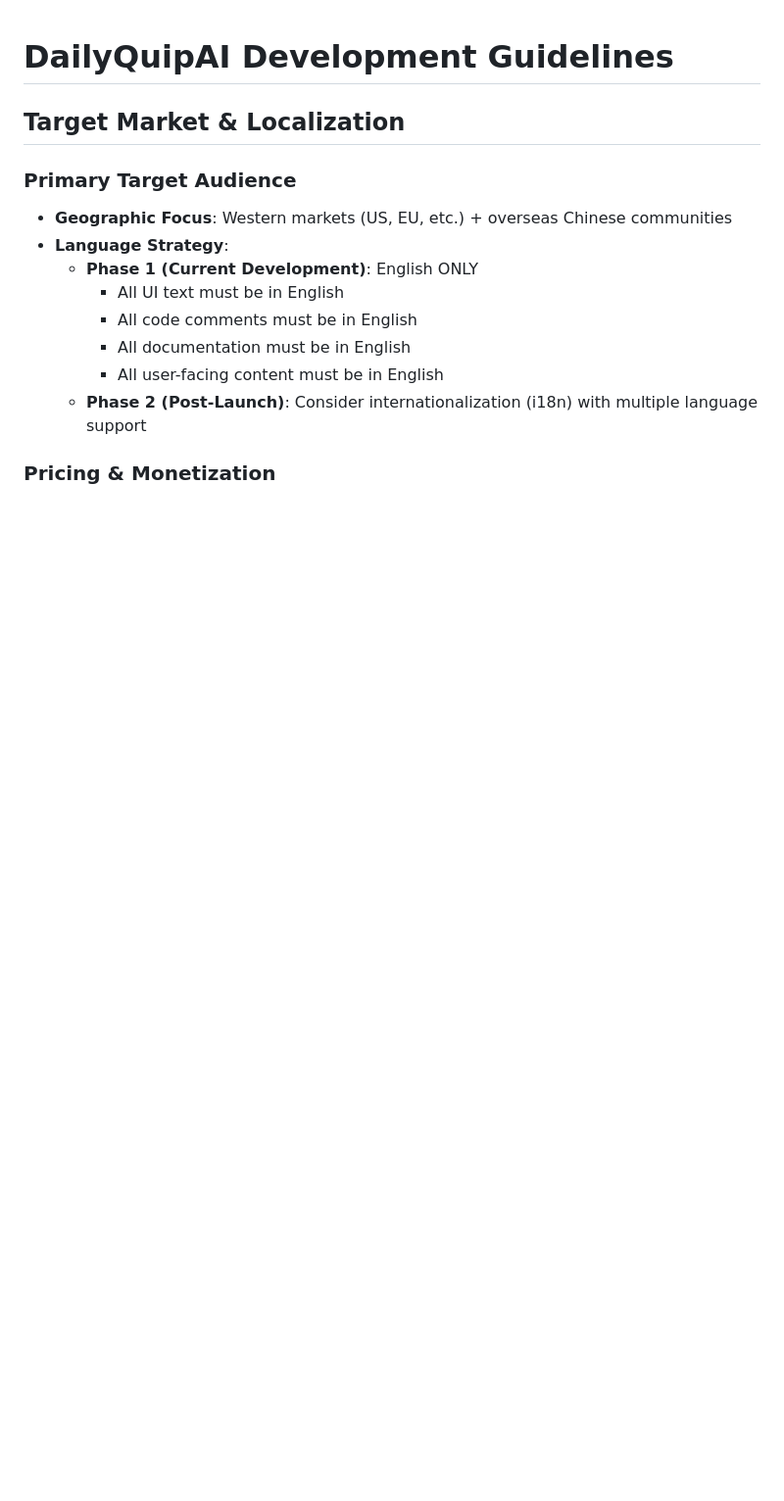
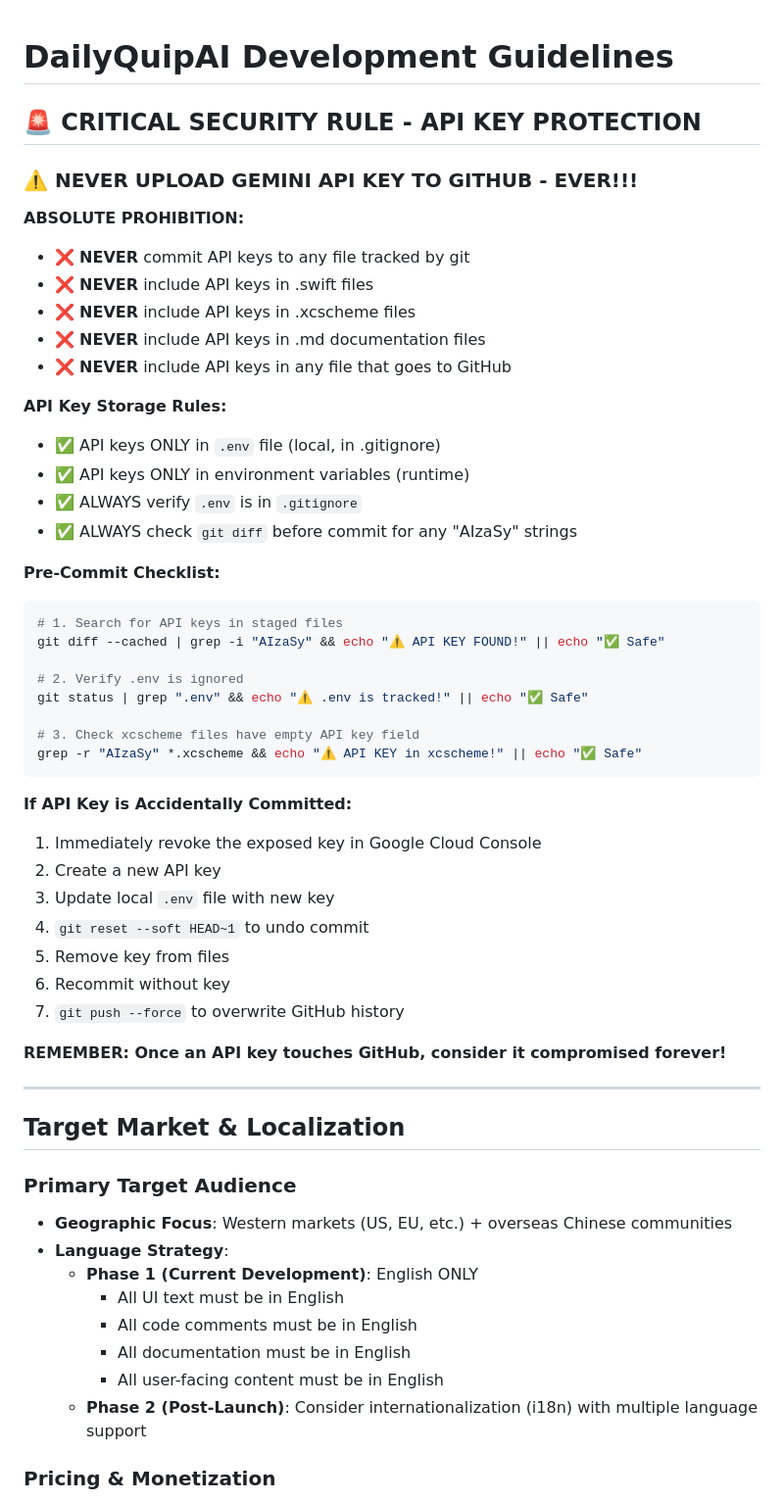
Before and after one commit to qwang6/DailyQuipAI, a Markdown page: claude.md, the part around the change. Shown at 98% size. Drawn GitHub-style; blank space fills up the shorter version.

Commit message:
Add critical API key security rules to CLAUDE.md
NEVER upload Gemini API key to GitHub - this is now documented as the first rule in development guidelines.

🤖 Generated with [Claude Code](https://claude.com/claude-code)

Co-Authored-By: Claude <noreply@anthropic.com>

````diff
--- a/claude.md
+++ b/claude.md
@@ -1,4 +1,46 @@
 # DailyQuipAI Development Guidelines
+
+## 🚨 CRITICAL SECURITY RULE - API KEY PROTECTION
+
+### ⚠️ NEVER UPLOAD GEMINI API KEY TO GITHUB - EVER!!!
+
+**ABSOLUTE PROHIBITION:**
+- ❌ **NEVER** commit API keys to any file tracked by git
+- ❌ **NEVER** include API keys in .swift files
+- ❌ **NEVER** include API keys in .xcscheme files
+- ❌ **NEVER** include API keys in .md documentation files
+- ❌ **NEVER** include API keys in any file that goes to GitHub
+
+**API Key Storage Rules:**
+- ✅ API keys ONLY in `.env` file (local, in .gitignore)
+- ✅ API keys ONLY in environment variables (runtime)
+- ✅ ALWAYS verify `.env` is in `.gitignore`
+- ✅ ALWAYS check `git diff` before commit for any "AIzaSy" strings
+
+**Pre-Commit Checklist:**
+```bash
+# 1. Search for API keys in staged files
+git diff --cached | grep -i "AIzaSy" && echo "⚠️ API KEY FOUND!" || echo "✅ Safe"
+
+# 2. Verify .env is ignored
+git status | grep ".env" && echo "⚠️ .env is tracked!" || echo "✅ Safe"
+
+# 3. Check xcscheme files have empty API key field
+grep -r "AIzaSy" *.xcscheme && echo "⚠️ API KEY in xcscheme!" || echo "✅ Safe"
+```
+
+**If API Key is Accidentally Committed:**
+1. Immediately revoke the exposed key in Google Cloud Console
+2. Create a new API key
+3. Update local `.env` file with new key
+4. `git reset --soft HEAD~1` to undo commit
+5. Remove key from files
+6. Recommit without key
+7. `git push --force` to overwrite GitHub history
+
+**REMEMBER: Once an API key touches GitHub, consider it compromised forever!**
+
+---
 
 ## Target Market & Localization
 
````
